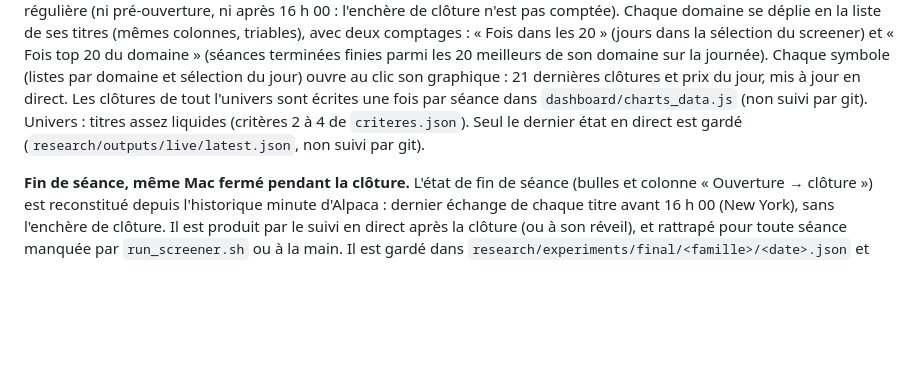
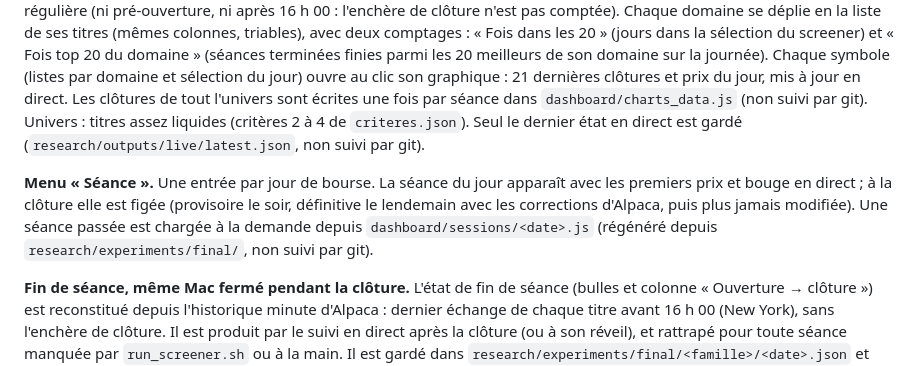
Before and after one commit to theoggmm/Alpaca_trading, a Markdown page: README.md, the part around the change. Rendered like a GitHub page; blank space fills up the shorter version.

Commit message:
Docs et journal : menu des séances, liste à 16 h 45, premières minutes en direct
Co-Authored-By: Claude Opus 5.5 <noreply@anthropic.com>

```diff
--- a/README.md
+++ b/README.md
@@ -100,6 +100,11 @@ direct. Les clôtures de tout l'univers sont écrites une fois par séance dans
 (non suivi par git). Univers : titres assez liquides (critères 2 à 4 de `criteres.json`). Seul le dernier
 état en direct est gardé (`research/outputs/live/latest.json`, non suivi par git).
 
+**Menu « Séance ».** Une entrée par jour de bourse. La séance du jour apparaît avec les premiers prix
+et bouge en direct ; à la clôture elle est figée (provisoire le soir, définitive le lendemain avec les
+corrections d'Alpaca, puis plus jamais modifiée). Une séance passée est chargée à la demande depuis
+`dashboard/sessions/<date>.js` (régénéré depuis `research/experiments/final/`, non suivi par git).
+
 **Fin de séance, même Mac fermé pendant la clôture.** L'état de fin de séance (bulles et colonne
 « Ouverture → clôture ») est reconstitué depuis l'historique minute d'Alpaca : dernier échange de
 chaque titre avant 16 h 00 (New York), sans l'enchère de clôture. Il est produit par le suivi en
```
Also changed, not shown: JOURNAL.md (+16 -0 lines).
